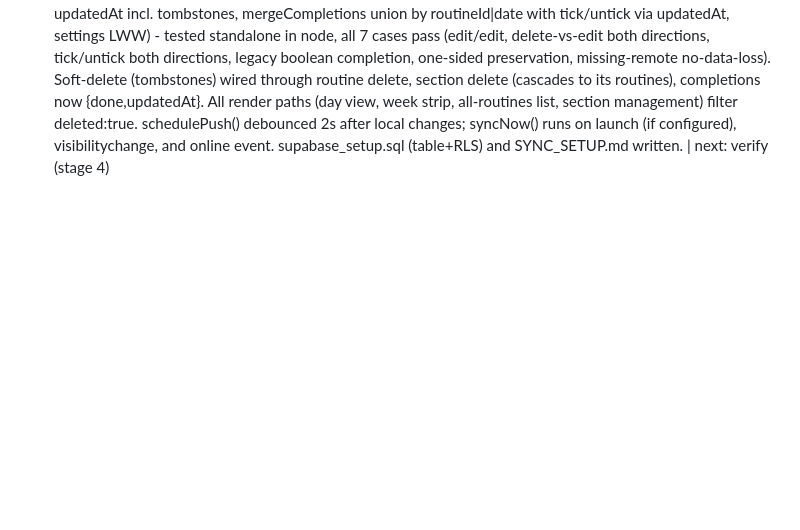
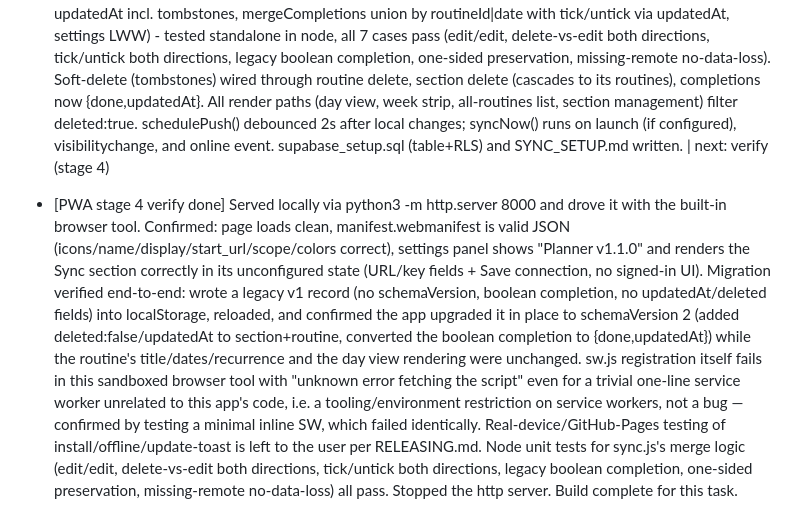
Before and after one commit to ilikeaibtw/Planner, a Markdown page: PROGRESS.md, the part around the change. Drawn GitHub-style; blank space fills up the shorter version.

Commit message:
Verify PWA build locally; document SW sandbox limitation and migration test

```diff
--- a/PROGRESS.md
+++ b/PROGRESS.md
@@ -12,3 +12,5 @@
 - [PWA stage 1 done] Added manifest.webmanifest (standalone, ivory theme), icons/ (180/192/512/512-maskable PNGs generated via Pillow, minimal black checkmark on ivory), apple-touch-icon + apple-mobile-web-app-title meta, safe-area-inset padding on .app and .fab, sw.js cache-first service worker with versioned cache name (imports version.js) that cleans old caches on activate. | next: update mechanism (stage 2)
 - [PWA stage 2 done] version.js single source of truth (APP_VERSION), sw.js cache name embeds it. Elegant bottom update toast wired to SW waiting/skipWaiting/controllerchange + reload; update checks on visibilitychange and window focus. Version shown at bottom of settings panel. schemaVersion + migrate() added to data model (v1 data with no schemaVersion gets sections/routines updatedAt+deleted=false, completions upgraded from boolean to {done,updatedAt}, settings.updatedAt/sync added) — verified existing v1 data loads unchanged and gets migrated in place. RELEASING.md written. | next: Supabase sync (stage 3)
 - [PWA stage 3 done] Sync section in settings (URL/key fields, magic link email, signed-in state, Sync now, last-synced, sign out, status dot synced/syncing/offline/error), lazy-loads supabase-js v2 from jsdelivr only when configured, cached by SW at runtime. sync.js holds pure merge logic (mergeById for sections/routines by updatedAt incl. tombstones, mergeCompletions union by routineId|date with tick/untick via updatedAt, settings LWW) - tested standalone in node, all 7 cases pass (edit/edit, delete-vs-edit both directions, tick/untick both directions, legacy boolean completion, one-sided preservation, missing-remote no-data-loss). Soft-delete (tombstones) wired through routine delete, section delete (cascades to its routines), completions now {done,updatedAt}. All render paths (day view, week strip, all-routines list, section management) filter deleted:true. schedulePush() debounced 2s after local changes; syncNow() runs on launch (if configured), visibilitychange, and online event. supabase_setup.sql (table+RLS) and SYNC_SETUP.md written. | next: verify (stage 4)
+
+- [PWA stage 4 verify done] Served locally via python3 -m http.server 8000 and drove it with the built-in browser tool. Confirmed: page loads clean, manifest.webmanifest is valid JSON (icons/name/display/start_url/scope/colors correct), settings panel shows "Planner v1.1.0" and renders the Sync section correctly in its unconfigured state (URL/key fields + Save connection, no signed-in UI). Migration verified end-to-end: wrote a legacy v1 record (no schemaVersion, boolean completion, no updatedAt/deleted fields) into localStorage, reloaded, and confirmed the app upgraded it in place to schemaVersion 2 (added deleted:false/updatedAt to section+routine, converted the boolean completion to {done,updatedAt}) while the routine's title/dates/recurrence and the day view rendering were unchanged. sw.js registration itself fails in this sandboxed browser tool with "unknown error fetching the script" even for a trivial one-line service worker unrelated to this app's code, i.e. a tooling/environment restriction on service workers, not a bug — confirmed by testing a minimal inline SW, which failed identically. Real-device/GitHub-Pages testing of install/offline/update-toast is left to the user per RELEASING.md. Node unit tests for sync.js's merge logic (edit/edit, delete-vs-edit both directions, tick/untick both directions, legacy boolean completion, one-sided preservation, missing-remote no-data-loss) all pass. Stopped the http server. Build complete for this task.
```
